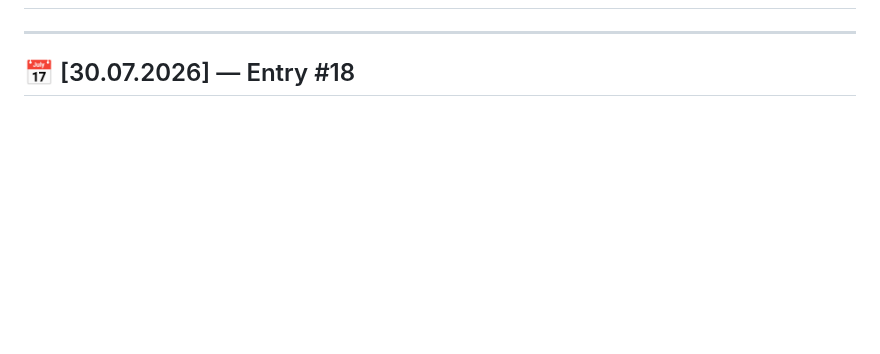
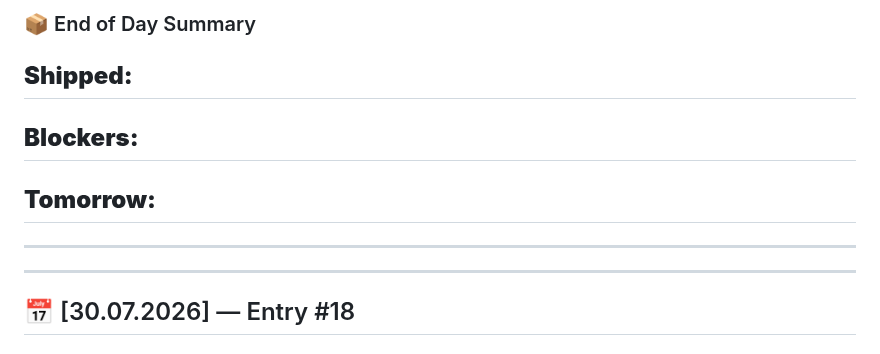
Before and after one commit to timotizianomeier/MSc-Project-Codebase, a Markdown page: daily-log.md, the part around one of its changes. GitHub-like rendering; blank space fills up the shorter version.

```diff
--- a/daily-log.md
+++ b/daily-log.md
@@ -3,3 +61,14 @@
+### 📦 End of Day Summary
+**Shipped:**
+-
+
+**Blockers:**
+-
+
+**Tomorrow:**
+-
+
+---
 ---
 
 ## 📅 [30.07.2026] — Entry #18
```
Also changed, not shown: other parts of daily-log.md (+58 -0 lines).
